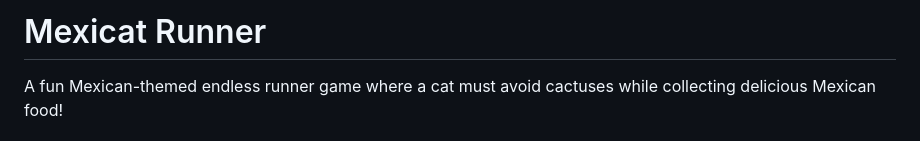
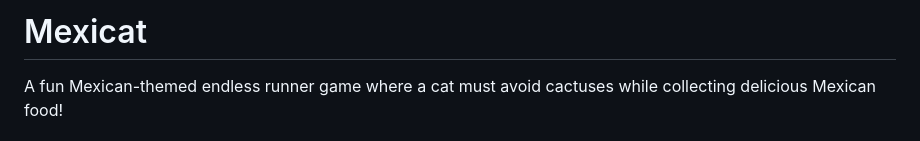
Before and after one commit to MatDagommer/mexicat, a Markdown page: README.md, the part around the change. Drawn GitHub-style.

Commit message:
docs(readme)📝: update project title in README to 'Mexicat'
- Changed the main heading from 'Mexicat Runner' to 'Mexicat'.

```diff
--- a/README.md
+++ b/README.md
@@ -1,4 +1,4 @@
-# Mexicat Runner
+# Mexicat
 
 A fun Mexican-themed endless runner game where a cat must avoid cactuses while collecting delicious Mexican food!
 
```
